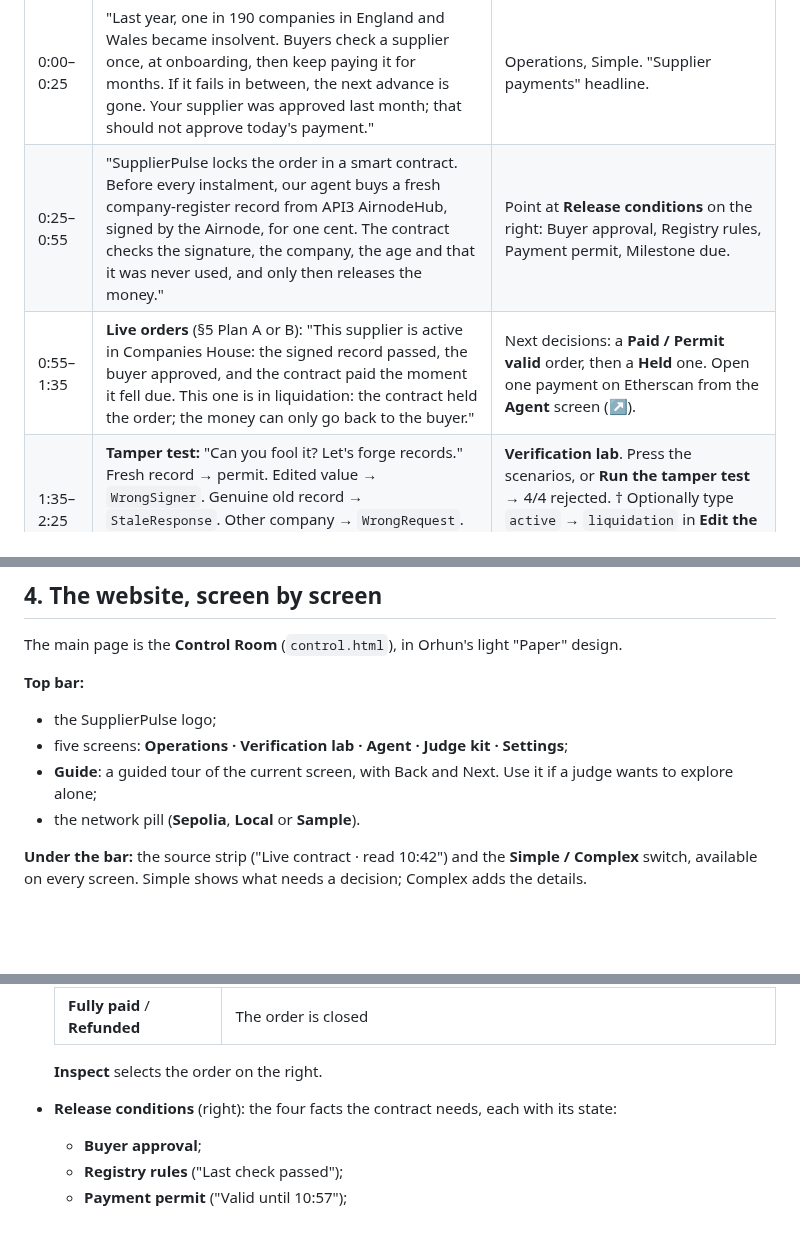
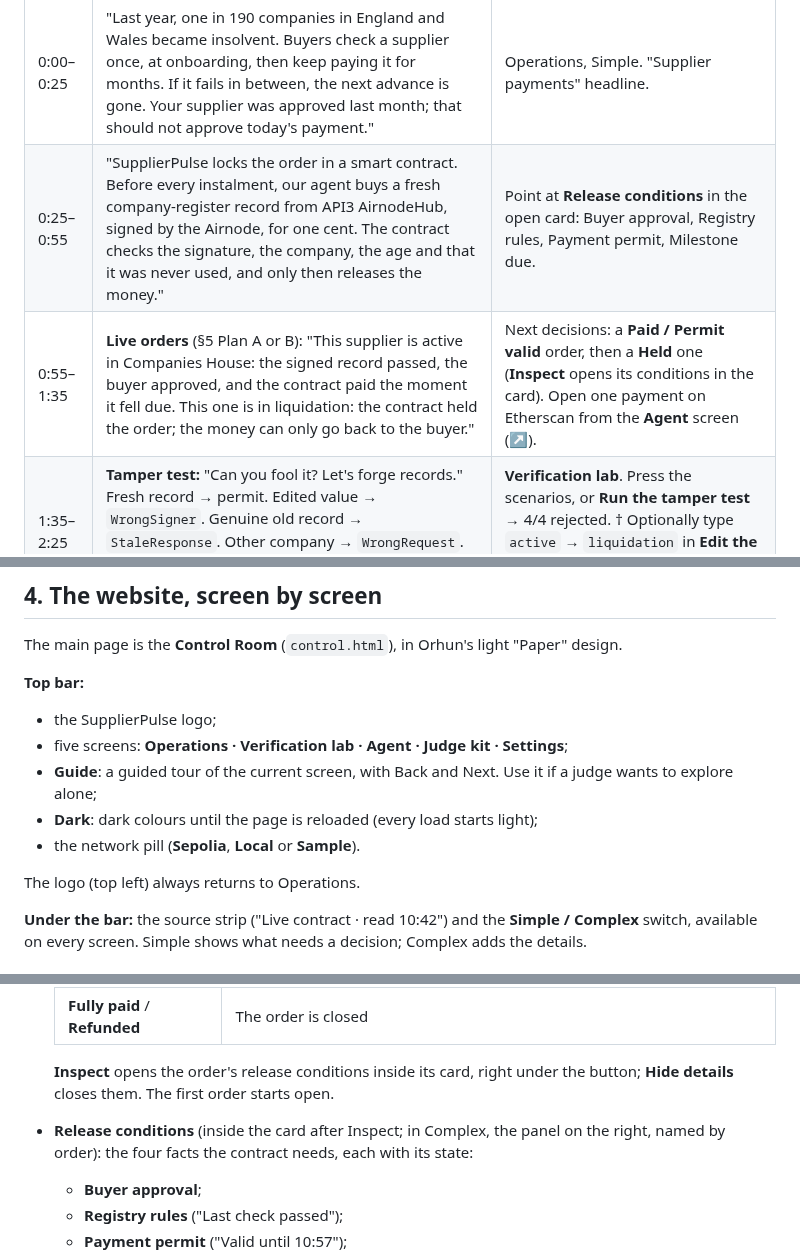
Before and after one commit to julienlmu/tumblockchain-powerpuffboys, a Markdown page: docs/PITCH_GUIDE.md, 3 parts joined by grey strips. Rendered like a GitHub page; blank space fills up the shorter version.

Commit message:
docs: pitch guide follows the Control Room (Inspect opens in the card, Dark, logo)
Co-Authored-By: Claude Opus 5.5 <noreply@anthropic.com>

```diff
--- a/docs/PITCH_GUIDE.md
+++ b/docs/PITCH_GUIDE.md
@@ -78,8 +78,8 @@ Speak the quoted lines in your own words. Each **Click** cue says what to show a
 | Time | Say | Click |
 |---|---|---|
 | 0:00–0:25 | "Last year, one in 190 companies in England and Wales became insolvent. Buyers check a supplier once, at onboarding, then keep paying it for months. If it fails in between, the next advance is gone. Your supplier was approved last month; that should not approve today's payment." | Operations, Simple. "Supplier payments" headline. |
-| 0:25–0:55 | "SupplierPulse locks the order in a smart contract. Before every instalment, our agent buys a fresh company-register record from API3 AirnodeHub, signed by the Airnode, for one cent. The contract checks the signature, the company, the age and that it was never used, and only then releases the money." | Point at **Release conditions** on the right: Buyer approval, Registry rules, Payment permit, Milestone due. |
-| 0:55–1:35 | **Live orders** (§5 Plan A or B): "This supplier is active in Companies House: the signed record passed, the buyer approved, and the contract paid the moment it fell due. This one is in liquidation: the contract held the order; the money can only go back to the buyer." | Next decisions: a **Paid / Permit valid** order, then a **Held** one. Open one payment on Etherscan from the **Agent** screen (↗). |
+| 0:25–0:55 | "SupplierPulse locks the order in a smart contract. Before every instalment, our agent buys a fresh company-register record from API3 AirnodeHub, signed by the Airnode, for one cent. The contract checks the signature, the company, the age and that it was never used, and only then releases the money." | Point at **Release conditions** in the open card: Buyer approval, Registry rules, Payment permit, Milestone due. |
+| 0:55–1:35 | **Live orders** (§5 Plan A or B): "This supplier is active in Companies House: the signed record passed, the buyer approved, and the contract paid the moment it fell due. This one is in liquidation: the contract held the order; the money can only go back to the buyer." | Next decisions: a **Paid / Permit valid** order, then a **Held** one (**Inspect** opens its conditions in the card). Open one payment on Etherscan from the **Agent** screen (↗). |
 | 1:35–2:25 | **Tamper test:** "Can you fool it? Let's forge records." Fresh record → permit. Edited value → `WrongSigner`. Genuine old record → `StaleResponse`. Other company → `WrongRequest`. Wrong signing key → `WrongSigner`. "Each answer is the live contract's own." | **Verification lab**. Press the scenarios, or **Run the tamper test** → 4/4 rejected. † Optionally type `active` → `liquidation` in **Edit the signed data yourself** and show **Where the contract stopped**. |
 | 2:25–2:50 | "Nobody pressed a button for any of this. The agent has run on its own since Friday evening: over a thousand cycles, paying one cent per record. Here are its data payments." | **Agent** screen → **Data it buys ↗** (BaseScan). |
 | 2:50–3:00 | "A signature proves what the register said, not that the goods arrive; that stays the buyer's approval. SupplierPulse makes sure you never pay a supplier that has already failed." | Back to Operations. |
@@ -96,7 +96,10 @@ The main page is the **Control Room** (`control.html`), in Orhun's light "Paper"
 - the SupplierPulse logo;
 - five screens: **Operations · Verification lab · Agent · Judge kit · Settings**;
 - **Guide**: a guided tour of the current screen, with Back and Next. Use it if a judge wants to explore alone;
+- **Dark**: dark colours until the page is reloaded (every load starts light);
 - the network pill (**Sepolia**, **Local** or **Sample**).
+
+The logo (top left) always returns to Operations.
 
 **Under the bar:** the source strip ("Live contract · read 10:42") and the **Simple / Complex** switch, available on every screen. Simple shows what needs a decision; Complex adds the details.
 
@@ -122,8 +125,8 @@ The main page is the **Control Room** (`control.html`), in Orhun's light "Paper"
   | **Refund to buyer** | A refund is possible now |
   | **Fully paid** / **Refunded** | The order is closed |
 
-  **Inspect** selects the order on the right.
-- **Release conditions** (right): the four facts the contract needs, each with its state:
+  **Inspect** opens the order's release conditions inside its card, right under the button; **Hide details** closes them. The first order starts open.
+- **Release conditions** (inside the card after Inspect; in Complex, the panel on the right, named by order): the four facts the contract needs, each with its state:
   - **Buyer approval**;
   - **Registry rules** ("Last check passed");
   - **Payment permit** ("Valid until 10:57");
```
